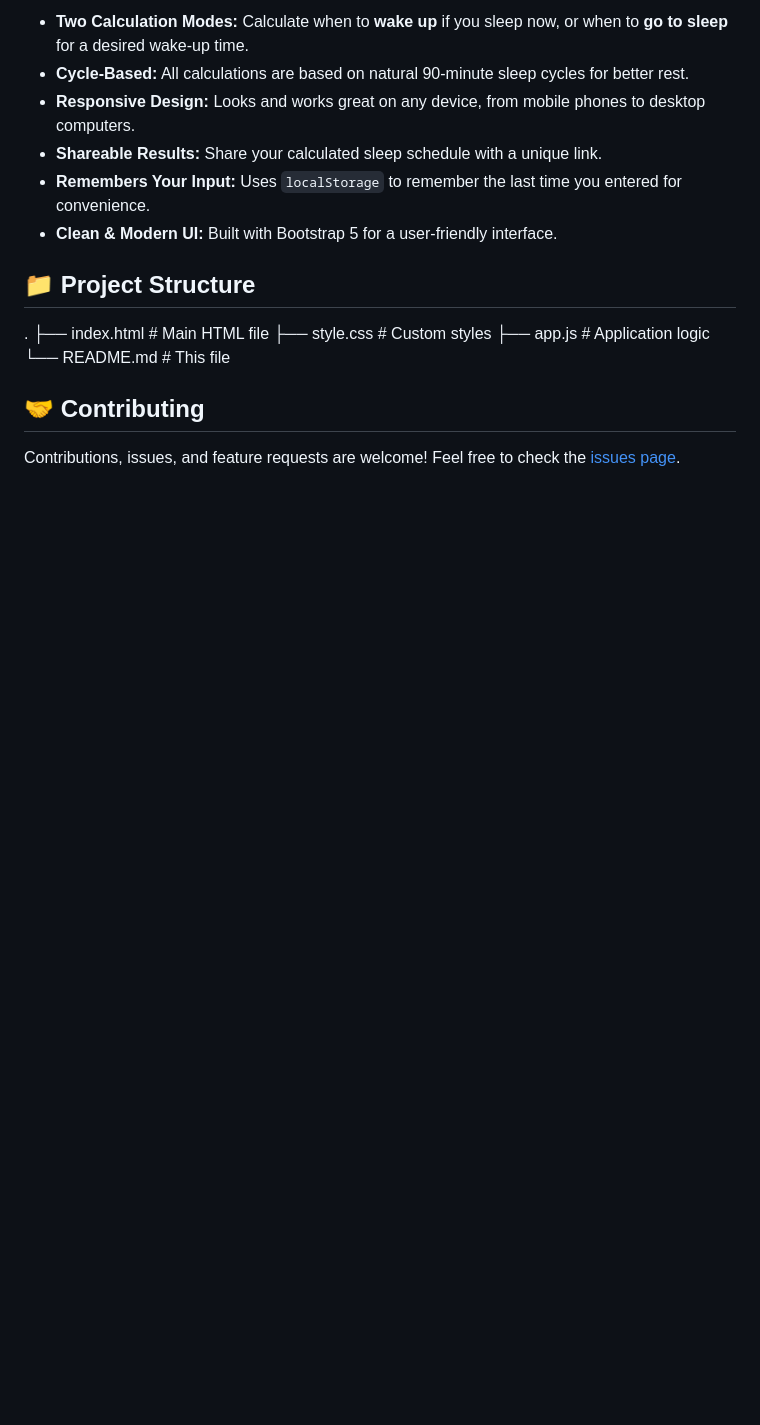
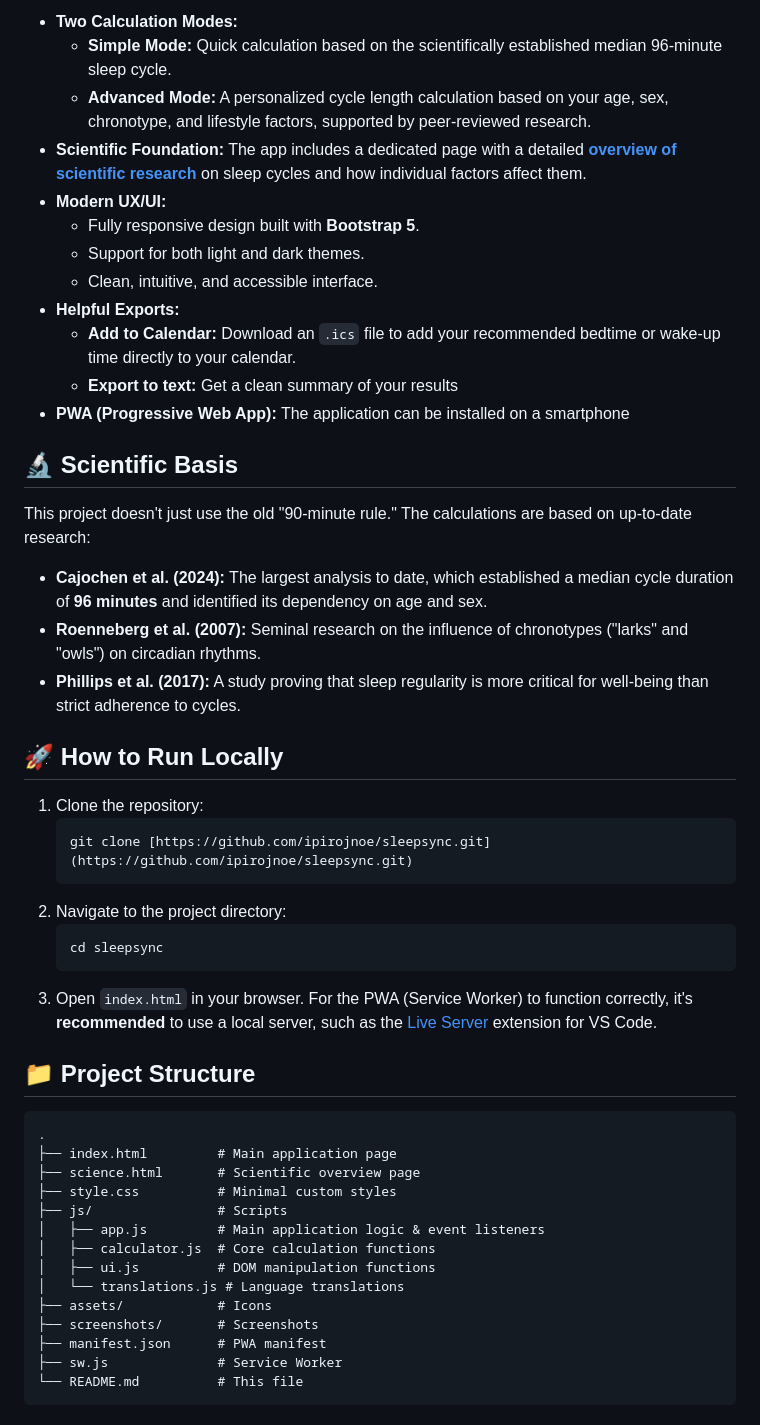
Before and after one commit to ipirojnoe/sleepsync, a Markdown page: README.md, the part around one of its changes. GitHub-like rendering; blank space fills up the shorter version.

````diff
--- a/README.md
+++ b/README.md
@@ -12,19 +15,51 @@ A modern, responsive web app to help you calculate the optimal time to wake up o
 
-* **Two Calculation Modes:** Calculate when to **wake up** if you sleep now, or when to **go to sleep** for a desired wake-up time.
-* **Cycle-Based:** All calculations are based on natural 90-minute sleep cycles for better rest.
-* **Responsive Design:** Looks and works great on any device, from mobile phones to desktop computers.
-* **Shareable Results:** Share your calculated sleep schedule with a unique link.
-* **Remembers Your Input:** Uses `localStorage` to remember the last time you entered for convenience.
-* **Clean & Modern UI:** Built with Bootstrap 5 for a user-friendly interface.
+* **Two Calculation Modes:**
+    * **Simple Mode:** Quick calculation based on the scientifically established median 96-minute sleep cycle.
+    * **Advanced Mode:** A personalized cycle length calculation based on your age, sex, chronotype, and lifestyle factors, supported by peer-reviewed research.
+* **Scientific Foundation:** The app includes a dedicated page with a detailed **[overview of scientific research](science.html)** on sleep cycles and how individual factors affect them.
+* **Modern UX/UI:**
+    * Fully responsive design built with **Bootstrap 5**.
+    * Support for both light and dark themes.
+    * Clean, intuitive, and accessible interface.
+* **Helpful Exports:**
+    * **Add to Calendar:** Download an `.ics` file to add your recommended bedtime or wake-up time directly to your calendar.
+    * **Export to text:** Get a clean summary of your results
+* **PWA (Progressive Web App):** The application can be installed on a smartphone
+
+## 🔬 Scientific Basis
+
+This project doesn't just use the old "90-minute rule." The calculations are based on up-to-date research:
+
+* **Cajochen et al. (2024):** The largest analysis to date, which established a median cycle duration of **96 minutes** and identified its dependency on age and sex.
+* **Roenneberg et al. (2007):** Seminal research on the influence of chronotypes ("larks" and "owls") on circadian rhythms.
+* **Phillips et al. (2017):** A study proving that sleep regularity is more critical for well-being than strict adherence to cycles.
+
+## 🚀 How to Run Locally
+
+1.  Clone the repository:
+    ```bash
+    git clone [https://github.com/ipirojnoe/sleepsync.git](https://github.com/ipirojnoe/sleepsync.git)
+    ```
+2.  Navigate to the project directory:
+    ```bash
+    cd sleepsync
+    ```
+3.  Open `index.html` in your browser. For the PWA (Service Worker) to function correctly, it's **recommended** to use a local server, such as the [Live Server](https://marketplace.visualstudio.com/items?itemName=ritwickdey.LiveServer) extension for VS Code.
 
 ## 📁 Project Structure
-
+```
 .
-├── index.html      # Main HTML file
-├── style.css       # Custom styles
-├── app.js          # Application logic
-└── README.md       # This file
-
-## 🤝 Contributing
-
-Contributions, issues, and feature requests are welcome! Feel free to check the [issues page](https://github.com/ipirojnoe/sleepsync/issues).
+├── index.html         # Main application page
+├── science.html       # Scientific overview page
+├── style.css          # Minimal custom styles
+├── js/                # Scripts
+│   ├── app.js         # Main application logic & event listeners
+│   ├── calculator.js  # Core calculation functions
+│   ├── ui.js          # DOM manipulation functions
+│   └── translations.js # Language translations
+├── assets/            # Icons
+├── screenshots/       # Screenshots
+├── manifest.json      # PWA manifest
+├── sw.js              # Service Worker
+└── README.md          # This file
+```
````
Also changed, not shown: other parts of README.md (+8 -5 lines), README.ru.md (added, +62 -0 lines), assets/icons/icon-192.png (added), assets/icons/icon-512.png (added), img/screenshot.png (deleted), screenshots/screenshot1.png (added), screenshots/screenshot2.png (added), 11 other files.
